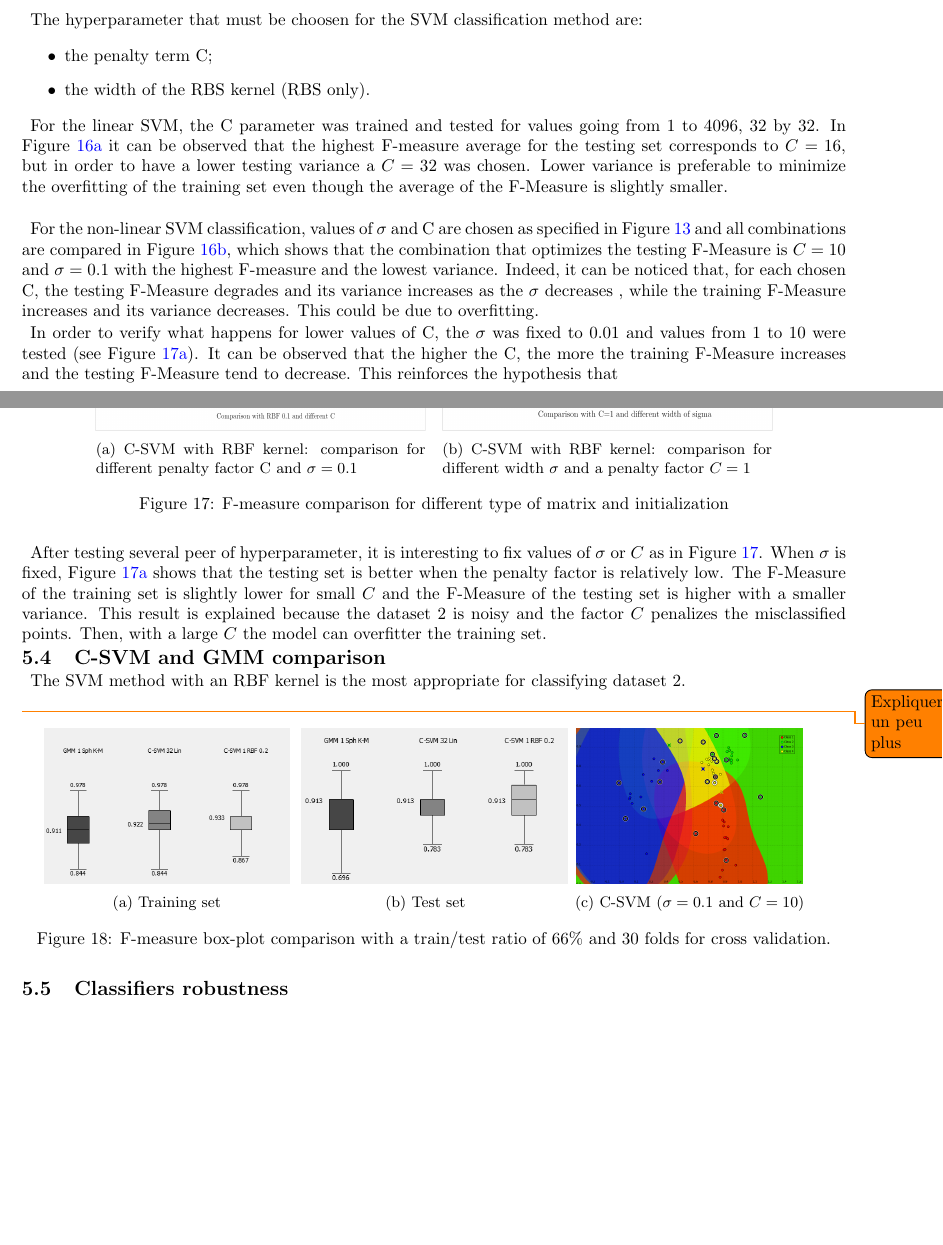
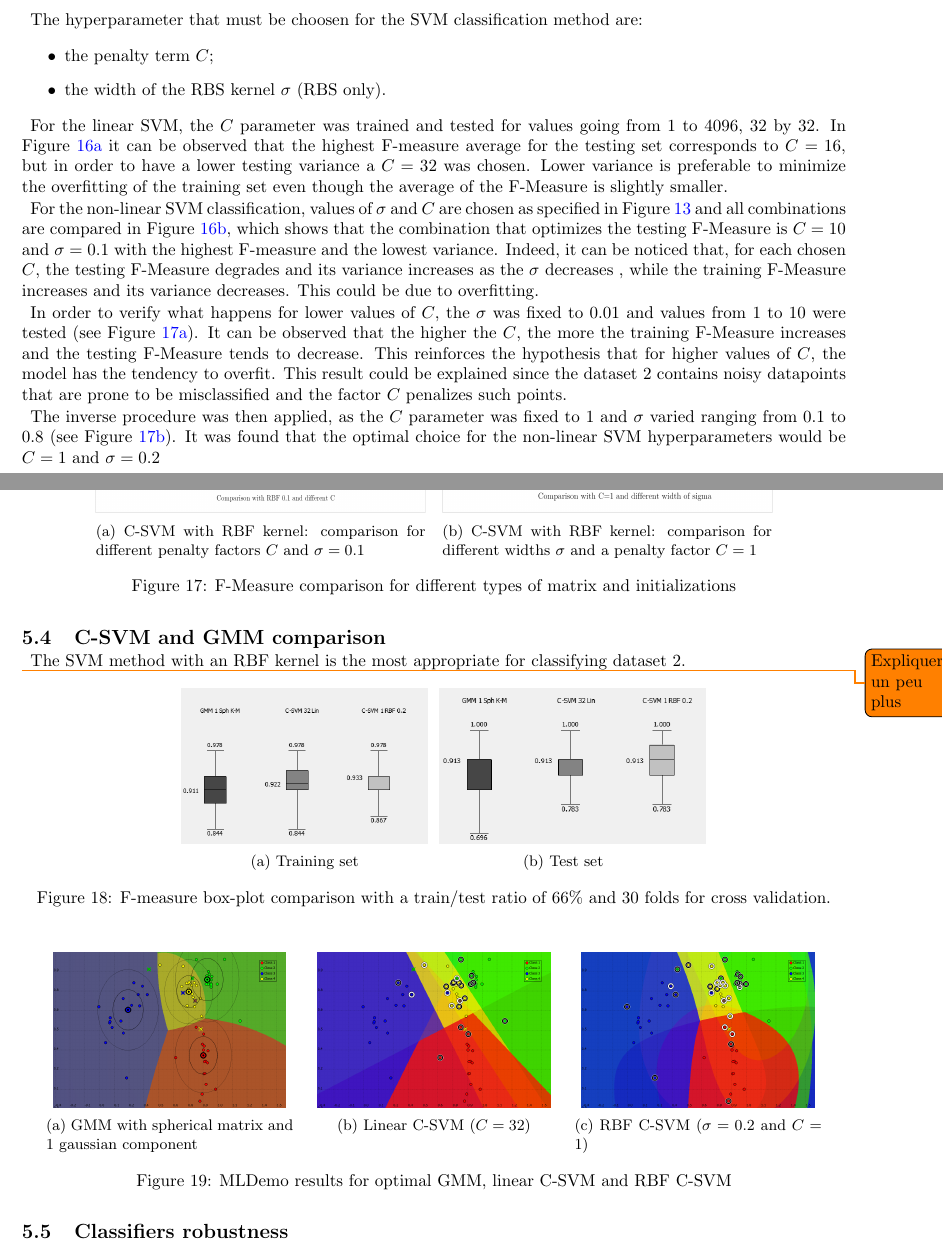
Before and after one commit to cartacamilla/applied-ml, a LaTeX document (main.tex): two parts of pages 7 and 8 of 9, joined at a grey line, cut so that both start at the same text, the shorter picture padded with empty space. Compiled offline with pdfLaTeX.

Commit message:
new pics for best class and some small modif

```diff
--- a/main.tex
+++ b/main.tex
@@ -643,66 +643,89 @@ By following the procedure explained in the block diagram in Figure \ref{fig:com
 
 The hyperparameter that must be choosen for the SVM classification method are:
 \begin{itemize}
-  \item the penalty term C;
-  \item the width of the RBS kernel (RBS only).
+  \item the penalty term $C$;
+  \item the width of the RBS kernel $\sigma$ (RBS only).
 \end{itemize}
 
- For the linear SVM, the C parameter was trained and tested for values going from 1 to 4096, 32 by 32. In Figure \ref{fig:linear-SVM} it can be observed that the highest F-measure average for the testing set corresponds to $C=16$, but in order to have a lower testing variance a $C = 32$ was chosen. Lower variance is preferable to minimize the overfitting of the training set even though the average of the F-Measure is slightly smaller.\\
+ For the linear SVM, the $C$ parameter was trained and tested for values going from 1 to 4096, 32 by 32. In Figure \ref{fig:linear-SVM} it can be observed that the highest F-measure average for the testing set corresponds to $C=16$, but in order to have a lower testing variance a $C = 32$ was chosen. Lower variance is preferable to minimize the overfitting of the training set even though the average of the F-Measure is slightly smaller.
 
- For the non-linear SVM classification, values of $\sigma$ and C are chosen as specified in Figure \ref{fig:comparison-block-diag} and all combinations are compared in Figure \ref{fig:non-linear-SVM}, which shows that the combination that optimizes the testing F-Measure is $ C = 10 $ and $ \sigma = 0.1$ with the highest F-measure and the lowest variance. Indeed, it can be noticed that, for each chosen C, the testing F-Measure degrades and its variance increases as the $\sigma$ decreases , while the training F-Measure increases and its variance decreases. This could be due to overfitting.
+ For the non-linear SVM classification, values of $\sigma$ and $C$ are chosen as specified in Figure \ref{fig:comparison-block-diag} and all combinations are compared in Figure \ref{fig:non-linear-SVM}, which shows that the combination that optimizes the testing F-Measure is $ C = 10 $ and $ \sigma = 0.1$ with the highest F-measure and the lowest variance. Indeed, it can be noticed that, for each chosen $C$, the testing F-Measure degrades and its variance increases as the $\sigma$ decreases , while the training F-Measure increases and its variance decreases. This could be due to overfitting.
 
-In order to verify what happens for lower values of C, the $\sigma$ was fixed to 0.01 and values from 1 to 10 were tested (see Figure \ref{fig:non-linear-SVM_fixeRBF}). It can be observed that the higher the C, the more the training F-Measure increases and the testing F-Measure tend to decrease. This reinforces the hypothesis that
+In order to verify what happens for lower values of $C$, the $\sigma$ was fixed to 0.01 and values from 1 to 10 were tested (see Figure \ref{fig:non-linear-SVM_fixeRBF}). It can be observed that the higher the $C$, the more the training F-Measure increases and the testing F-Measure tends to decrease. This reinforces the hypothesis that for higher values of $C$, the model has the tendency to overfit. This result could be explained since the dataset 2 contains noisy datapoints that are prone to be misclassified and the factor $C$ penalizes such points.
+
+The inverse procedure was then applied, as the $C$ parameter was fixed to 1 and $\sigma$ varied ranging from 0.1 to 0.8 (see Figure \ref{fig:non-linear-SVM_fixeC}). It was found that the optimal choice for the non-linear SVM hyperparameters would be $C = 1$ and $\sigma = 0.2$
 
  \begin{figure}[H]
  \centering
     \begin{subfigure}[t]{0.4\textwidth}
       \centering
       \includegraphics[width=\textwidth]{pictures/non-linear-SVM_fixeRBF}
-      \caption{C-SVM with RBF kernel: comparison for different penalty factor C  and $\sigma = 0.1$}
+      \caption{C-SVM with RBF kernel: comparison for different penalty factors $C$  and $\sigma = 0.1$}
       \label{fig:non-linear-SVM_fixeRBF}
      \end{subfigure}
       ~
     \begin{subfigure}[t]{0.4\textwidth}
       \centering
       \includegraphics[width=\textwidth]{pictures/non-linear-SVM_fixeC}
-      \caption{C-SVM with RBF kernel: comparison for different width $\sigma$ and a penalty factor $C = 1$}
+      \caption{C-SVM with RBF kernel: comparison for different widths $\sigma$ and a penalty factor $C = 1$}
       \label{fig:non-linear-SVM_fixeC}
      \end{subfigure}
-     \caption{F-measure comparison for different type of matrix and initialization}\label{fig:non-linear-SVM_fixe}
+     \caption{F-Measure comparison for different types of matrix and initializations}\label{fig:non-linear-SVM_fixe}
 \end{figure}
-After testing several peer of hyperparameter, it is interesting to fix values of $\sigma$ or $C$ as in Figure \ref{fig:non-linear-SVM_fixe}. When $\sigma$ is fixed, Figure \ref{fig:non-linear-SVM_fixeRBF} shows that the testing set is better when the penalty factor is relatively low. The F-Measure of the training set is slightly lower for small $C$ and the F-Measure of the testing set is higher with a smaller variance. This result is explained because the dataset 2 is noisy and the factor $C$ penalizes the misclassified points. Then, with a large $C$ the model can overfitter the training set.
 
 
 \subsection{C-SVM and GMM comparison}
 
-The SVM method with an RBF kernel is the most appropriate for classifying dataset 2.\\
+The SVM method with an RBF kernel is the most appropriate for classifying dataset 2.
+
 \todo{Expliquer un peu plus}
 
 \begin{figure}[H]
 \centering
-	\begin{subfigure}[t]{0.3\textwidth} \label{fig:best-GMM}
+	\begin{subfigure}[t]{0.3\textwidth}
       \centering
       \includegraphics[height=3.2 cm]{pictures/Compare-best-classification-training}
       \caption{Training set}
       \label{fig:Compare-best-classification-training}
     \end{subfigure}%
     ~
-    \begin{subfigure}[t]{0.3\textwidth} \label{fig:best-SVM}
+    \begin{subfigure}[t]{0.3\textwidth}
       \centering
       \includegraphics[height=3.2 cm]{pictures/Compare-best-classification-test}
       \caption{Test set}
       \label{fig:Compare-best-classification-training}
      \end{subfigure}
-      ~
-    \begin{subfigure}[t]{0.3\textwidth} \label{fig:best-C-SVM}
+     \caption{F-measure box-plot comparison with a train/test ratio of 66\% and 30 folds for cross validation.}
+     \label{fig:F-Measure-boxes}
+\end{figure}
+
+\begin{figure}[H]
+\centering
+     \begin{subfigure}[t]{0.3\textwidth}
       \centering
-      \includegraphics[height= 3.2 cm]{pictures/classification-best.png}
-      \caption{C-SVM ($\sigma = 0.1$ and $C=10$)}
-      \label{fig:classification-best}
+      \includegraphics[height= 3.2 cm]{pictures/classification-best-GMM-SPH-C1.png}
+      \caption{GMM with spherical matrix and 1 gaussian component}
+      \label{fig:classification-best-GMM}
      \end{subfigure}
       ~
-     \caption{F-measure box-plot comparison with a train/test ratio of 66\% and 30 folds for cross validation.}
+    \begin{subfigure}[t]{0.3\textwidth}
+      \centering
+      \includegraphics[height= 3.2 cm]{pictures/classification-best-CSVM-C32.png}
+      \caption{Linear C-SVM ($C=32$)}
+      \label{fig:classification-best-lin-CSVM}
+     \end{subfigure}
+     ~
+    \begin{subfigure}[t]{0.3\textwidth}
+      \centering
+      \includegraphics[height= 3.2 cm]{pictures/classification-best-CSVM-C1-S02.png}
+      \caption{RBF C-SVM ($\sigma = 0.2$ and $C=1$)}
+      \label{fig:classification-best-RBFCSVM}
+     \end{subfigure}
+    \caption{MLDemo results for optimal GMM, linear C-SVM and RBF C-SVM}
+    \label{fig:best-plots}
+
 \end{figure}
+
 
 
 
```
Also changed, not shown: pictures/classification-best-CSVM-C1-S02.png (added), pictures/classification-best-CSVM-C32.png (added), pictures/classification-best-GMM-SPH-C1.png (added), 2 other files.
